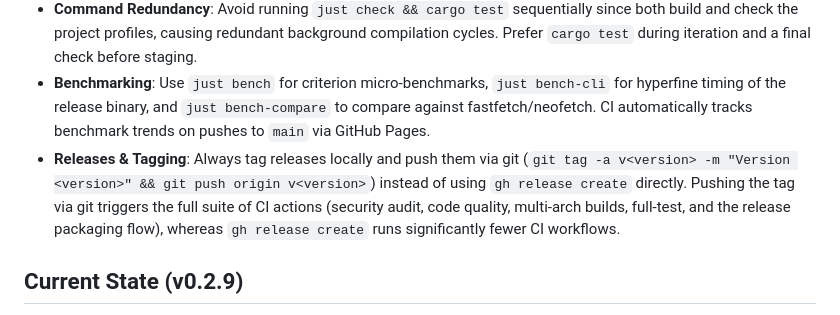
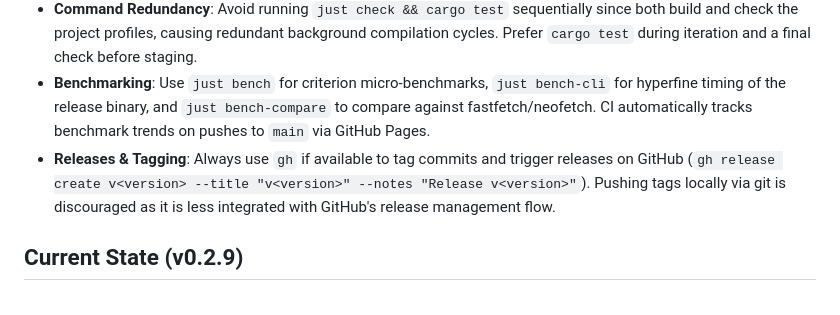
Before and after one commit to l1a/retch, a Markdown page: AGENTS.md, the part around the change. Drawn GitHub-style.

Commit message:
docs: correct release guidelines in AGENTS.md

```diff
--- a/AGENTS.md
+++ b/AGENTS.md
@@ -16,7 +16,7 @@
   3. Default configuration templates (like `default_config_content()` in `src/main.rs`) and comment lists are fully updated with new options.
 - **Command Redundancy**: Avoid running `just check && cargo test` sequentially since both build and check the project profiles, causing redundant background compilation cycles. Prefer `cargo test` during iteration and a final check before staging.
 - **Benchmarking**: Use `just bench` for criterion micro-benchmarks, `just bench-cli` for hyperfine timing of the release binary, and `just bench-compare` to compare against fastfetch/neofetch. CI automatically tracks benchmark trends on pushes to `main` via GitHub Pages.
-- **Releases & Tagging**: Always tag releases locally and push them via git (`git tag -a v<version> -m "Version <version>" && git push origin v<version>`) instead of using `gh release create` directly. Pushing the tag via git triggers the full suite of CI actions (security audit, code quality, multi-arch builds, full-test, and the release packaging flow), whereas `gh release create` runs significantly fewer CI workflows.
+- **Releases & Tagging**: Always use `gh` if available to tag commits and trigger releases on GitHub (`gh release create v<version> --title "v<version>" --notes "Release v<version>"`). Pushing tags locally via git is discouraged as it is less integrated with GitHub's release management flow.
 
 ## Current State (v0.2.9)
 - **Parallelization**: Core fetching pipeline executes slow queries (GPU, packages, IPs, active interface, motherboard, BIOS, displays, audio) concurrently using scoped threads.
```
